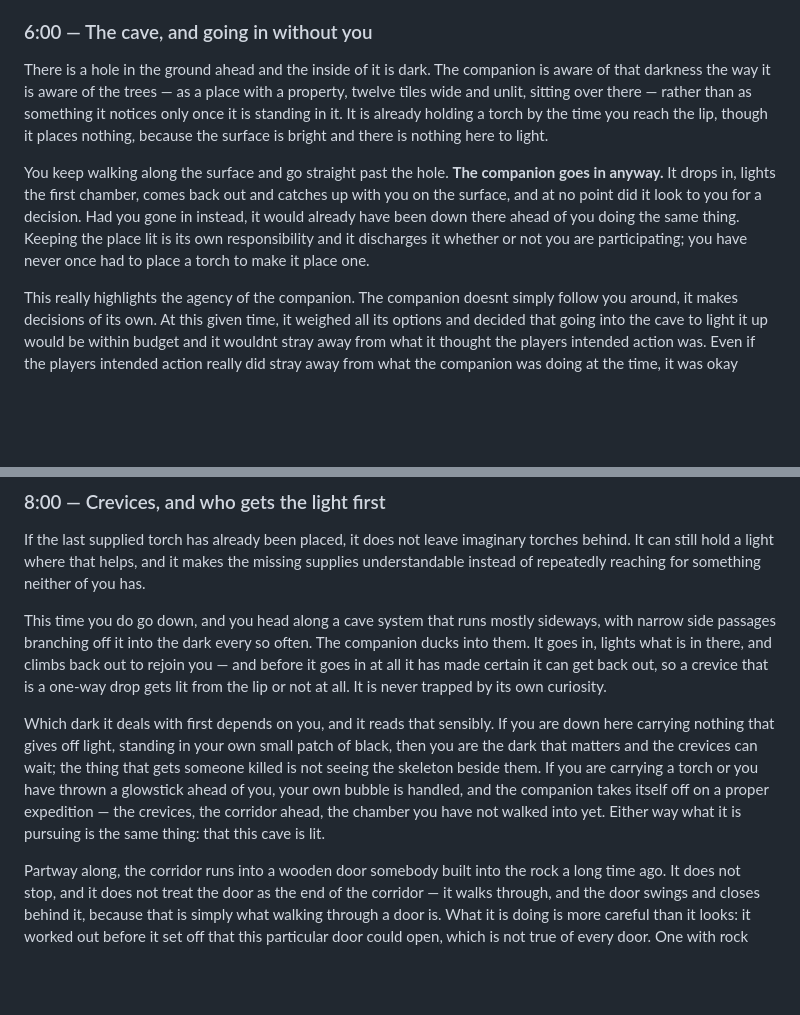
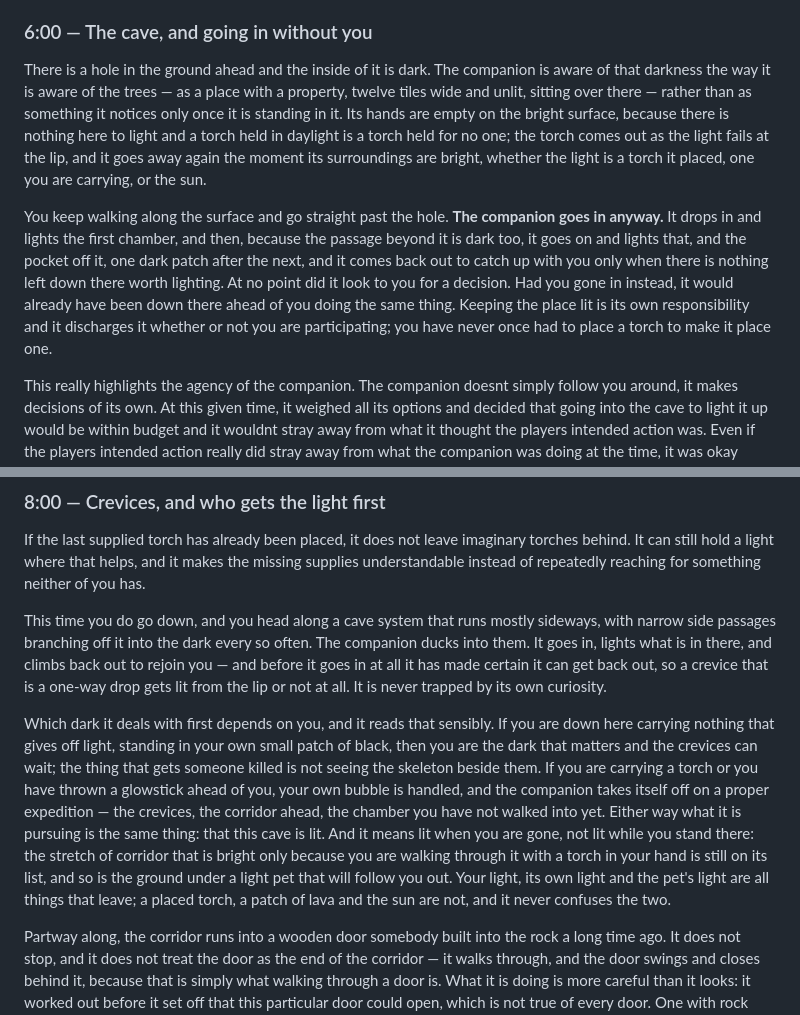
Before and after one commit to Capataina/AICompanion, a Markdown page: README.md, 2 parts joined by grey strips. GitHub-like rendering; blank space fills up the shorter version.

Commit message:
README: Expected Behaviour says the torch is held only in the dark, lighting works a place through before it comes back, carried light is not lit, and levelling never changes judgement
Four things this week decided that the story and the table did not yet say, written in the words a player would use and without naming a system, per the section's own rules.

The cave scene had the companion "already holding a torch by the time you reach the lip" on a bright surface, which is exactly the behaviour the 18:56 play of 0.22.46 complained about; the scene now has empty hands in daylight, the torch coming out as the light fails, and going away again whatever makes the surroundings bright. The same scene had it light "the first chamber" and come back; it now goes on to the next dark patch and the one after and returns only when nothing worth lighting is left, which is the owner's ruling of 13 September that lighting keeps seeking rather than returning between torches.

The crevices scene and the Lighting row gain the carried-light rule: lit means lit after everyone has left, so a corridor bright only because of a torch in someone's hand, a light pet, or the companion's own held torch is still unlit to it, while a placed torch, lava and daylight count. That is the design behind AIC-248, being built now, and it belongs in Expected Behaviour before the build lands because it is what play should show.

A new row, Growing stronger, carries the 14 September ruling on mastery: levels make it tougher, unlock weapons of the four kinds and new ways to move, and some of what it earns protects the player directly (a share of a hit landing on the companion, less damage for both when close, damage that heals); its judgement never changes with level and nothing about how it behaves is locked behind a purchase, and where an upgrade meets a habit the habit gives way on its own (the light hat and the held torch). The Current cell says no recording holds a level; the System cell says the mastery page is a preview and nothing in the brain reads it.

Co-Authored-By: Claude Fable 5.1 <noreply@anthropic.com>

```diff
--- a/README.md
+++ b/README.md
@@ -62,9 +62,9 @@ It was very well likely that the companion reads your intention as climbing the
 
 ### 6:00 — The cave, and going in without you
 
-There is a hole in the ground ahead and the inside of it is dark. The companion is aware of that darkness the way it is aware of the trees — as a place with a property, twelve tiles wide and unlit, sitting over there — rather than as something it notices only once it is standing in it. It is already holding a torch by the time you reach the lip, though it places nothing, because the surface is bright and there is nothing here to light.
+There is a hole in the ground ahead and the inside of it is dark. The companion is aware of that darkness the way it is aware of the trees — as a place with a property, twelve tiles wide and unlit, sitting over there — rather than as something it notices only once it is standing in it. Its hands are empty on the bright surface, because there is nothing here to light and a torch held in daylight is a torch held for no one; the torch comes out as the light fails at the lip, and it goes away again the moment its surroundings are bright, whether the light is a torch it placed, one you are carrying, or the sun.
 
-You keep walking along the surface and go straight past the hole. **The companion goes in anyway.** It drops in, lights the first chamber, comes back out and catches up with you on the surface, and at no point did it look to you for a decision. Had you gone in instead, it would already have been down there ahead of you doing the same thing. Keeping the place lit is its own responsibility and it discharges it whether or not you are participating; you have never once had to place a torch to make it place one.
+You keep walking along the surface and go straight past the hole. **The companion goes in anyway.** It drops in and lights the first chamber, and then, because the passage beyond it is dark too, it goes on and lights that, and the pocket off it, one dark patch after the next, and it comes back out to catch up with you only when there is nothing left down there worth lighting. At no point did it look to you for a decision. Had you gone in instead, it would already have been down there ahead of you doing the same thing. Keeping the place lit is its own responsibility and it discharges it whether or not you are participating; you have never once had to place a torch to make it place one.
 
 This really highlights the agency of the companion. The companion doesnt simply follow you around, it makes decisions of its own. At this given time, it weighed all its options and decided that going into the cave to light it up would be within budget and it wouldnt stray away from what it thought the players intended action was. Even if the players intended action really did stray away from what the companion was doing at the time, it was okay because the companion weighs the options and as already clarified, decides that it simply has the time to do so, regardless of what decision the player might make.
 
@@ -74,7 +74,7 @@ If the last supplied torch has already been placed, it does not leave imaginary
 
 This time you do go down, and you head along a cave system that runs mostly sideways, with narrow side passages branching off it into the dark every so often. The companion ducks into them. It goes in, lights what is in there, and climbs back out to rejoin you — and before it goes in at all it has made certain it can get back out, so a crevice that is a one-way drop gets lit from the lip or not at all. It is never trapped by its own curiosity.
 
-Which dark it deals with first depends on you, and it reads that sensibly. If you are down here carrying nothing that gives off light, standing in your own small patch of black, then you are the dark that matters and the crevices can wait; the thing that gets someone killed is not seeing the skeleton beside them. If you are carrying a torch or you have thrown a glowstick ahead of you, your own bubble is handled, and the companion takes itself off on a proper expedition — the crevices, the corridor ahead, the chamber you have not walked into yet. Either way what it is pursuing is the same thing: that this cave is lit.
+Which dark it deals with first depends on you, and it reads that sensibly. If you are down here carrying nothing that gives off light, standing in your own small patch of black, then you are the dark that matters and the crevices can wait; the thing that gets someone killed is not seeing the skeleton beside them. If you are carrying a torch or you have thrown a glowstick ahead of you, your own bubble is handled, and the companion takes itself off on a proper expedition — the crevices, the corridor ahead, the chamber you have not walked into yet. Either way what it is pursuing is the same thing: that this cave is lit. And it means lit when you are gone, not lit while you stand there: the stretch of corridor that is bright only because you are walking through it with a torch in your hand is still on its list, and so is the ground under a light pet that will follow you out. Your light, its own light and the pet's light are all things that leave; a placed torch, a patch of lava and the sun are not, and it never confuses the two.
 
 Partway along, the corridor runs into a wooden door somebody built into the rock a long time ago. It does not stop, and it does not treat the door as the end of the corridor — it walks through, and the door swings and closes behind it, because that is simply what walking through a door is. What it is doing is more careful than it looks: it worked out before it set off that this particular door could open, which is not true of every door. One with rock hard against both sides cannot swing anywhere and is a wall wearing a door's shape, and the companion reads it as a wall and plans around it. One with a platform on its far side opens inward and is fine. The difference is invisible from a distance and it plans on the answer rather than on the assumption, because standing and pushing at a door that was never going to move is exactly the kind of thing this companion does not do.
 
```
Also changed, not shown: other parts of README.md (+2 -1 lines).
